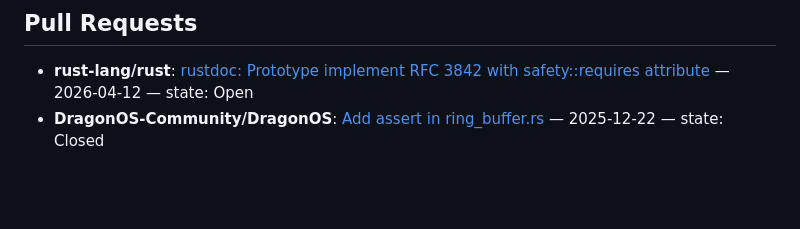
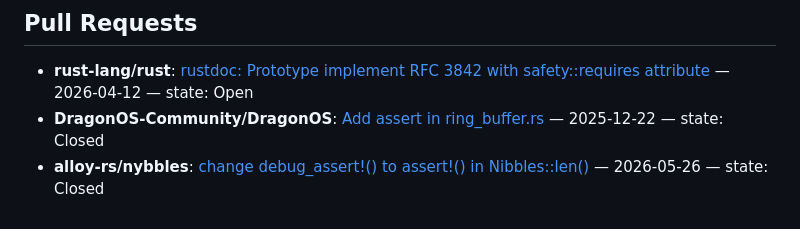
Before and after one commit to yilin0518/yilin0518, a Markdown page: README.md, the part around the change. Drawn GitHub-style; blank space fills up the shorter version.

Commit message:
Update pull request list in README.md

```diff
--- a/README.md
+++ b/README.md
@@ -45,4 +45,5 @@ I have opened some issues and PRs in many Rust crate repositories:
 <!-- PR-LIST:START -->
 - **rust-lang/rust**: [rustdoc: Prototype implement RFC 3842 with safety::requires attribute](https://github.com/rust-lang/rust/pull/155201) — 2026-04-12 — state: Open
 - **DragonOS-Community/DragonOS**: [Add assert in ring_buffer.rs](https://github.com/DragonOS-Community/DragonOS/pull/1537) — 2025-12-22 — state: Closed
+- **alloy-rs/nybbles**: [change debug_assert!() to assert!() in Nibbles::len()](https://github.com/alloy-rs/nybbles/pull/57) — 2026-05-26 — state: Closed
 <!-- PR-LIST:END -->
```
